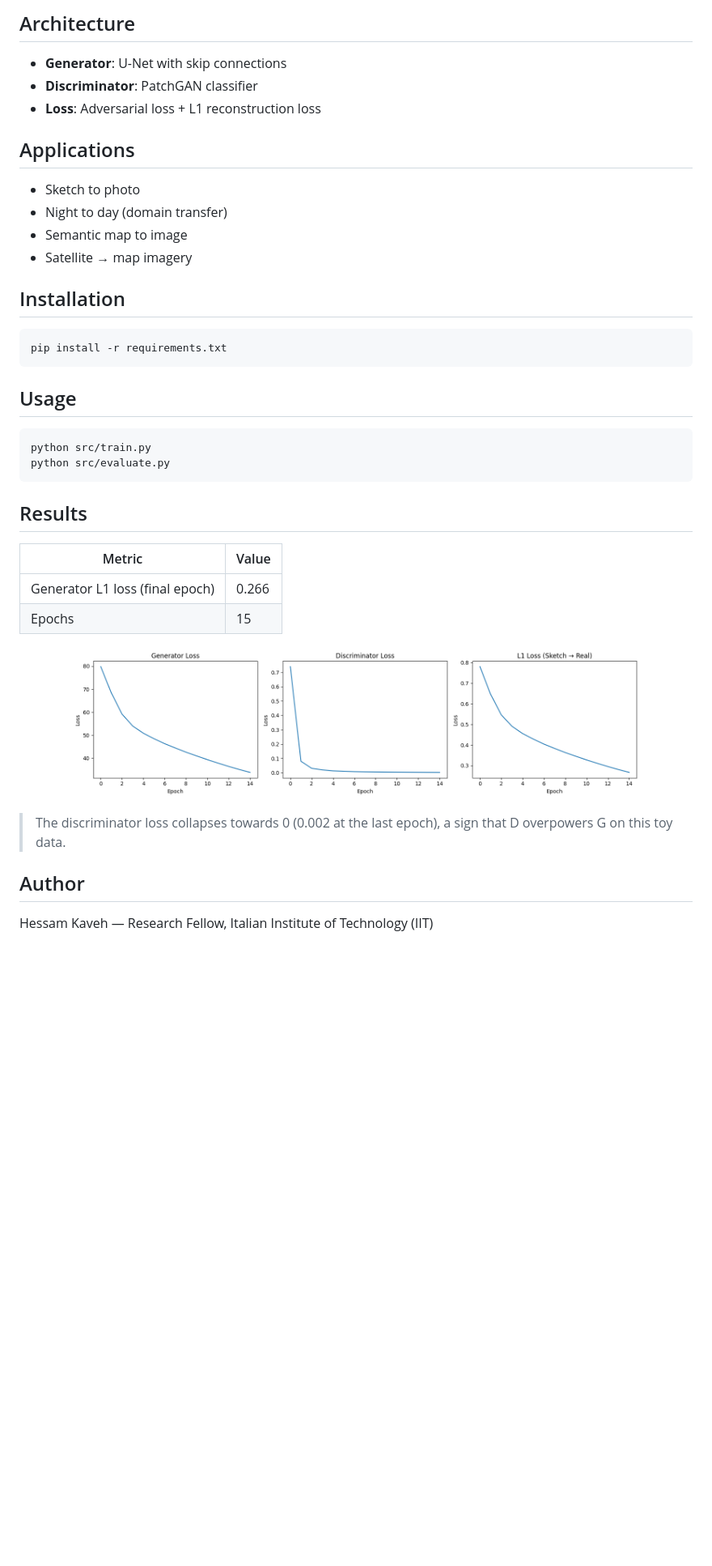
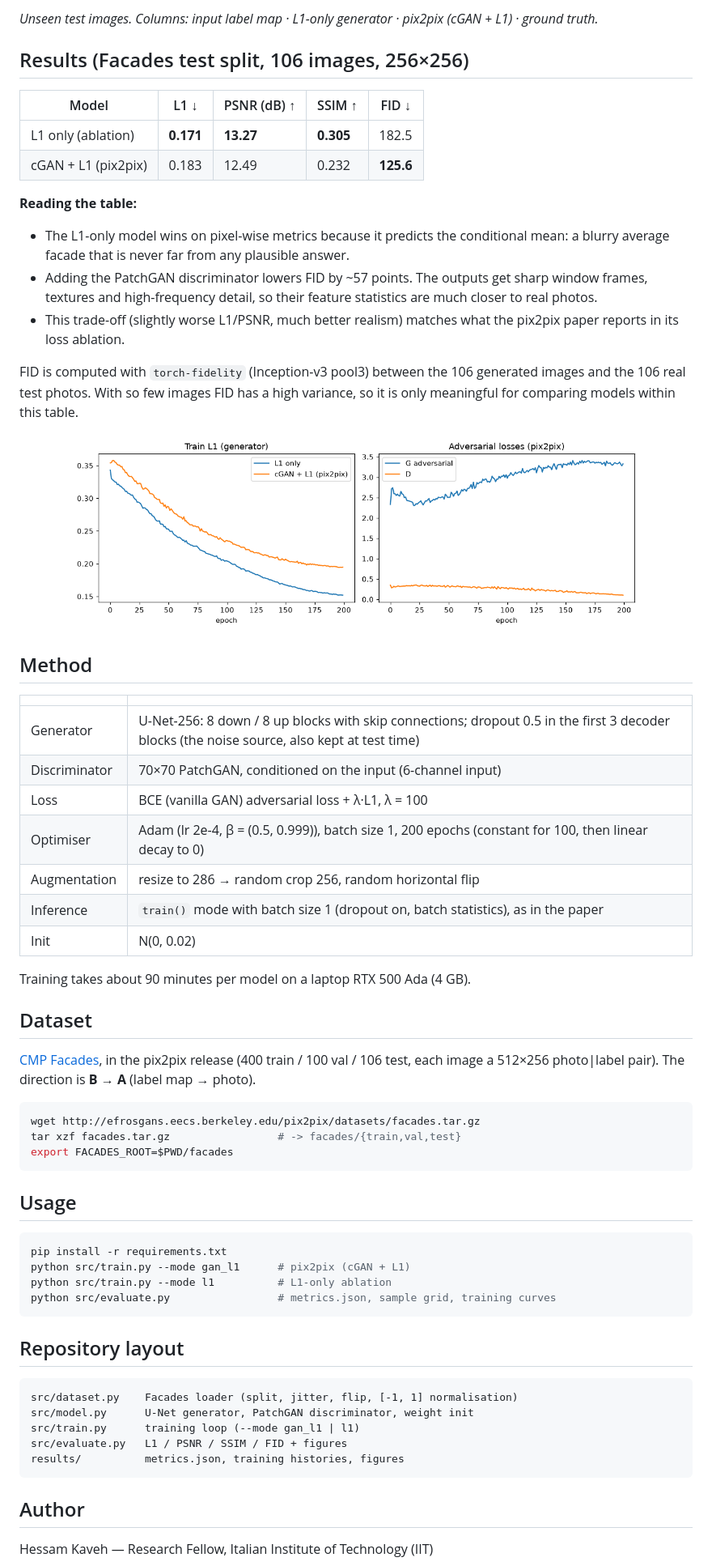
Before and after one commit to HessamKaveh/pix2pix-image-translation, a Markdown page: README.md, the part around one of its changes. Shown at 81% size. Drawn GitHub-style; pictures changed too: results/training_curves.png; blank space fills up the shorter version.

````diff
--- a/README.md
+++ b/README.md
@@ -7,36 +6,64 @@ Learns to transform sketch → realistic image using adversarial + L1 loss.
 
-## Architecture
-- **Generator**: U-Net with skip connections
-- **Discriminator**: PatchGAN classifier
-- **Loss**: Adversarial loss + L1 reconstruction loss
+*Unseen test images. Columns: input label map · L1-only generator · pix2pix (cGAN + L1) · ground truth.*
 
-## Applications
-- Sketch to photo
-- Night to day (domain transfer)
-- Semantic map to image
-- Satellite → map imagery
+## Results (Facades test split, 106 images, 256×256)
 
-## Installation
+| Model | L1 ↓ | PSNR (dB) ↑ | SSIM ↑ | FID ↓ |
+|---|---|---|---|---|
+| L1 only (ablation) | **0.171** | **13.27** | **0.305** | 182.5 |
+| cGAN + L1 (pix2pix) | 0.183 | 12.49 | 0.232 | **125.6** |
+
+**Reading the table:**
+- The L1-only model wins on pixel-wise metrics because it predicts the conditional mean: a blurry average facade that is never far from any plausible answer.
+- Adding the PatchGAN discriminator lowers FID by ~57 points. The outputs get sharp window frames, textures and high-frequency detail, so their feature statistics are much closer to real photos.
+- This trade-off (slightly worse L1/PSNR, much better realism) matches what the pix2pix paper reports in its loss ablation.
+
+FID is computed with `torch-fidelity` (Inception-v3 pool3) between the 106 generated images and the 106 real test photos. With so few images FID has a high variance, so it is only meaningful for comparing models within this table.
+
+<p align="center"><img src="results/training_curves.png" width="85%"></p>
+
+## Method
+
+| | |
+|---|---|
+| Generator | U-Net-256: 8 down / 8 up blocks with skip connections; dropout 0.5 in the first 3 decoder blocks (the noise source, also kept at test time) |
+| Discriminator | 70×70 PatchGAN, conditioned on the input (6-channel input) |
+| Loss | BCE (vanilla GAN) adversarial loss + λ·L1, λ = 100 |
+| Optimiser | Adam (lr 2e-4, β = (0.5, 0.999)), batch size 1, 200 epochs (constant for 100, then linear decay to 0) |
+| Augmentation | resize to 286 → random crop 256, random horizontal flip |
+| Inference | `train()` mode with batch size 1 (dropout on, batch statistics), as in the paper |
+| Init | N(0, 0.02) |
+
+Training takes about 90 minutes per model on a laptop RTX 500 Ada (4 GB).
+
+## Dataset
+
+[CMP Facades](https://cmp.felk.cvut.cz/~tylecr1/facade/), in the pix2pix release (400 train / 100 val / 106 test, each image a 512×256 photo|label pair). The direction is **B → A** (label map → photo).
+
 ```bash
-pip install -r requirements.txt
+wget http://efrosgans.eecs.berkeley.edu/pix2pix/datasets/facades.tar.gz
+tar xzf facades.tar.gz                 # -> facades/{train,val,test}
+export FACADES_ROOT=$PWD/facades
 ```
 
 ## Usage
+
 ```bash
-python src/train.py
-python src/evaluate.py
+pip install -r requirements.txt
+python src/train.py --mode gan_l1      # pix2pix (cGAN + L1)
+python src/train.py --mode l1          # L1-only ablation
+python src/evaluate.py                 # metrics.json, sample grid, training curves
 ```
 
-## Results
+## Repository layout
 
-| Metric | Value |
-|---|---|
-| Generator L1 loss (final epoch) | 0.266 |
-| Epochs | 15 |
-
-<p align="center"><img src="results/training_curves.png" width="85%"></p>
-
-> The discriminator loss collapses towards 0 (0.002 at the last epoch), a sign that D overpowers G on this toy data.
+```
+src/dataset.py    Facades loader (split, jitter, flip, [-1, 1] normalisation)
+src/model.py      U-Net generator, PatchGAN discriminator, weight init
+src/train.py      training loop (--mode gan_l1 | l1)
+src/evaluate.py   L1 / PSNR / SSIM / FID + figures
+results/          metrics.json, training histories, figures
+```
 
 ## Author
 Hessam Kaveh — Research Fellow, Italian Institute of Technology (IIT)
````
Also changed, not shown: other parts of README.md (+3 -4 lines), 11 other files.
